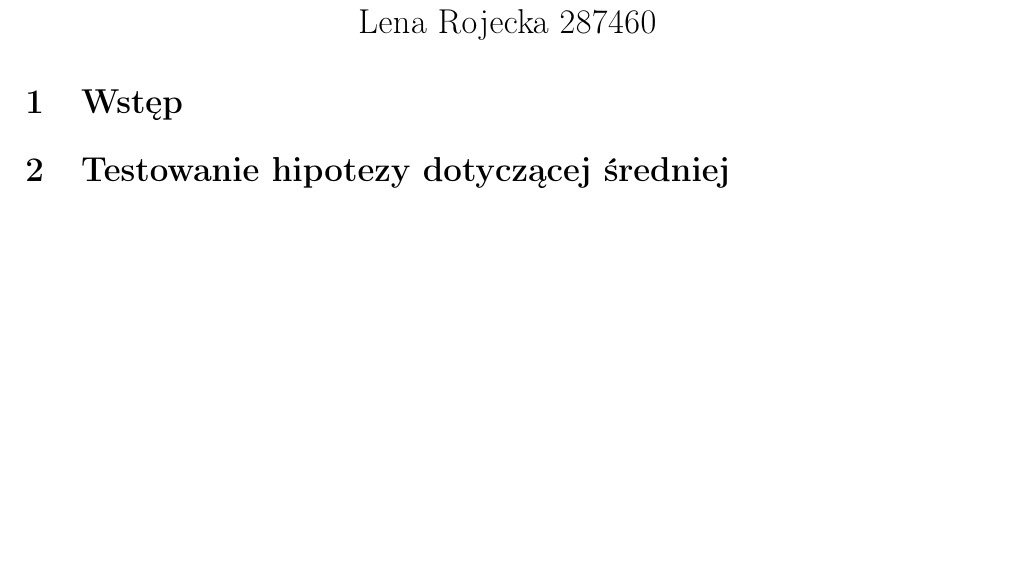
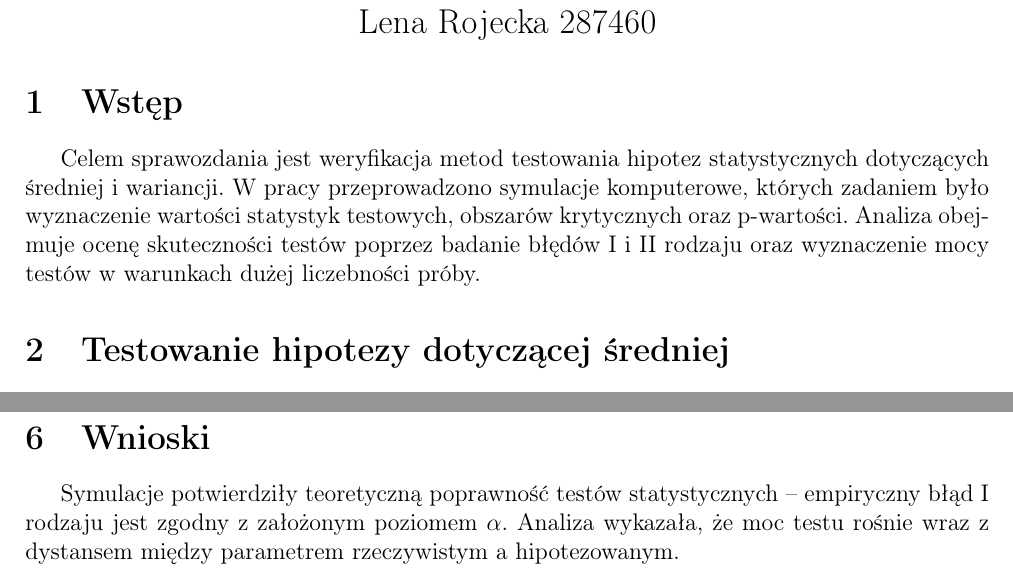
Before and after one commit to MartynaPacyna/Statystyka, a LaTeX document (raport2/spr_2.tex): part of page 1 of 20 before the commit and two parts of pages 1 and 22 of 22 after it, the two joined at a grey line, cut so that both start at the same text, the shorter picture padded with empty space. Compiled offline with pdfLaTeX.

Commit message:
wstep wnioski

```diff
--- a/raport2/spr_2.tex
+++ b/raport2/spr_2.tex
@@ -22,6 +22,7 @@
 	\end{center}
 
 	\section{Wstęp}
+		Celem sprawozdania jest weryfikacja metod testowania hipotez statystycznych dotyczących średniej i wariancji. W pracy przeprowadzono symulacje komputerowe, których zadaniem było wyznaczenie wartości statystyk testowych, obszarów krytycznych oraz p-wartości. Analiza obejmuje ocenę skuteczności testów poprzez badanie błędów I i II rodzaju oraz wyznaczenie mocy testów w warunkach dużej liczebności próby.
 	\section{Testowanie hipotezy dotyczącej średniej}
 		W tym zadaniu należało wykorzystać dane przekazane przez prowadzącą, aby przeprowadzić testowanie hipotezy zerowej H0 : $\mu = 1.5$ przeciwko trzem hipotezom alternatywnym. Najpierw wyznaczymy wartość statystyki testowej. To taka funkcja próby, na podstawie której wnioskuje się o odrzuceniu lub nie hipotezy statystycznej. Pierwsze porównanie przeprowadzimy przez wyznaczenie hipotezy testowej. Uzyjemy statystyki testowej Z, ponieważ mamy do czynienia z próbami o rozkładzie normalnym, o dużej wielkości oraz ze znanym odchyleniem standardowym. Wyliczamy go z poniższego wzoru:
 		\begin{equation*}
@@ -507,5 +508,7 @@
 			\end{tabular}
 		\end{table}
 	Analiza wskazuje, że przy niewielkich różnicach między wariancją rzeczywistą a założoną, testy statystyczne często zawodzą, nie odrzucając fałszywej hipotezy zerowej. Jeśli rzeczywista wariancja tylko nieznacznie różni się od założonej, test często nie odrzuca hipotezy zerowej. Skuteczność zauważenia błędu rośnie gdy ta różnica robi się coraz większa.
+	\section{Wnioski}
+	Symulacje potwierdziły teoretyczną poprawność testów statystycznych – empiryczny błąd I rodzaju jest zgodny z założonym poziomem $\alpha$. Analiza wykazała, że moc testu rośnie wraz z dystansem między parametrem rzeczywistym a hipotezowanym.
 
 \end{document}
```
Also changed, not shown: raport2/spr_2.pdf, 3 other files.
